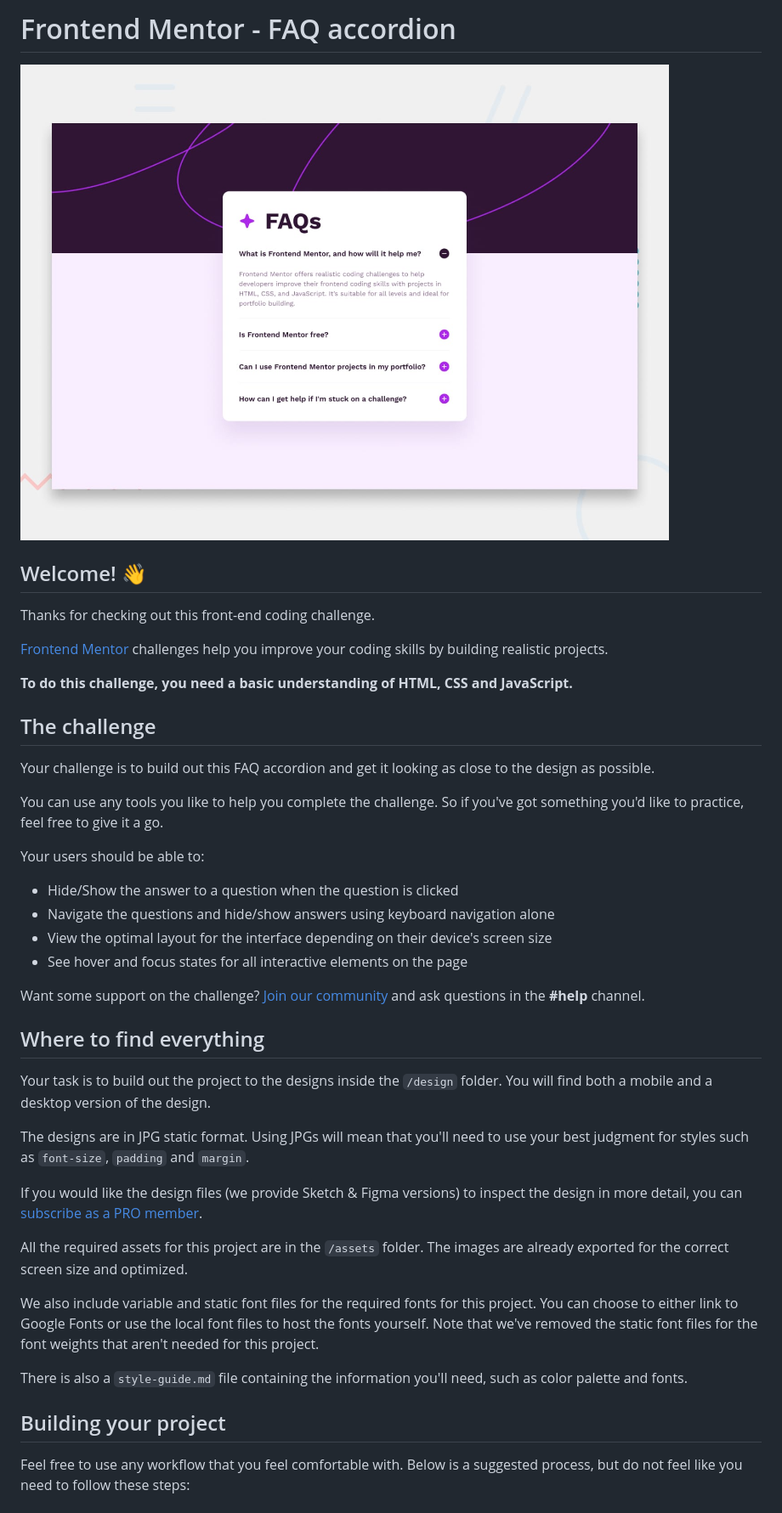
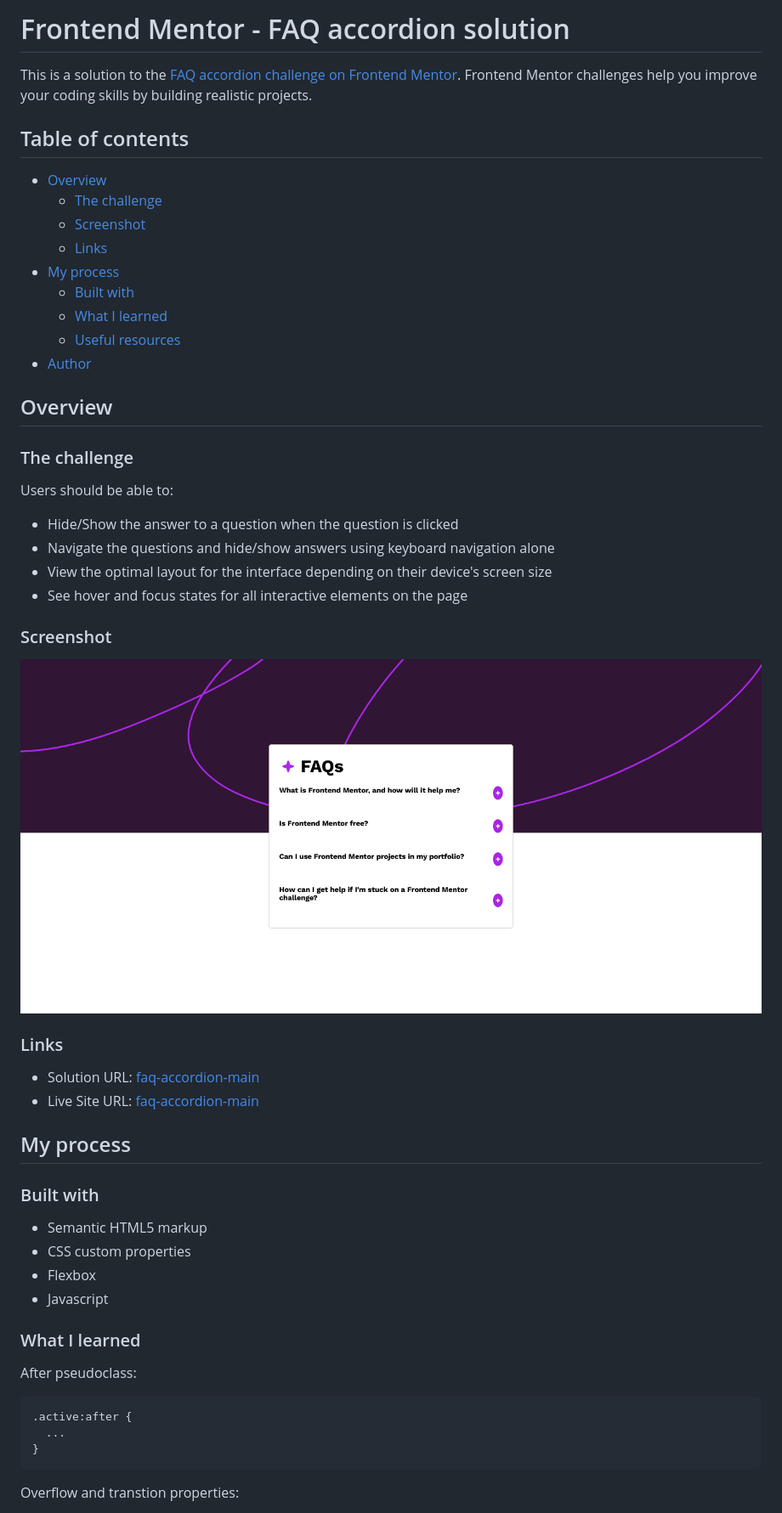
Before and after one commit to saulgutierrez/faq-accordion-main, a Markdown page: README.md, the part around the change printed below. Shown: that part at 85% size. Rendered like a GitHub page; pictures changed too: screenshot.png (added).

````diff
--- a/README.md
+++ b/README.md
@@ -1,45 +1,56 @@
-# Frontend Mentor - FAQ accordion
+# Frontend Mentor - FAQ accordion solution
 
-![Design preview for the FAQ accordion coding challenge](./design/desktop-preview.jpg)
+This is a solution to the [FAQ accordion challenge on Frontend Mentor](https://www.frontendmentor.io/challenges/faq-accordion-wyfFdeBwBz). Frontend Mentor challenges help you improve your coding skills by building realistic projects.
 
-## Welcome! 👋
+## Table of contents
 
-Thanks for checking out this front-end coding challenge.
+- [Overview](#overview)
+  - [The challenge](#the-challenge)
+  - [Screenshot](#screenshot)
+  - [Links](#links)
+- [My process](#my-process)
+  - [Built with](#built-with)
+  - [What I learned](#what-i-learned)
+  - [Useful resources](#useful-resources)
+- [Author](#author)
 
-[Frontend Mentor](https://www.frontendmentor.io) challenges help you improve your coding skills by building realistic projects.
+## Overview
 
-**To do this challenge, you need a basic understanding of HTML, CSS and JavaScript.**
+### The challenge
 
-## The challenge
-
-Your challenge is to build out this FAQ accordion and get it looking as close to the design as possible.
-
-You can use any tools you like to help you complete the challenge. So if you've got something you'd like to practice, feel free to give it a go.
-
-Your users should be able to:
+Users should be able to:
 
 - Hide/Show the answer to a question when the question is clicked
 - Navigate the questions and hide/show answers using keyboard navigation alone
 - View the optimal layout for the interface depending on their device's screen size
 - See hover and focus states for all interactive elements on the page
 
-Want some support on the challenge? [Join our community](https://www.frontendmentor.io/community) and ask questions in the **#help** channel.
+### Screenshot
 
-## Where to find everything
+![](./screenshot.png)
 
-Your task is to build out the project to the designs inside the `/design` folder. You will find both a mobile and a desktop version of the design.
+### Links
 
-The designs are in JPG static format. Using JPGs will mean that you'll need to use your best judgment for styles such as `font-size`, `padding` and `margin`.
+- Solution URL: [faq-accordion-main](https://github.com/saulgutierrez/faq-accordion-main)
+- Live Site URL: [faq-accordion-main](https://spectacular-tartufo-2a0e7e.netlify.app/)
 
-If you would like the design files (we provide Sketch & Figma versions) to inspect the design in more detail, you can [subscribe as a PRO member](https://www.frontendmentor.io/pro).
+## My process
 
-All the required assets for this project are in the `/assets` folder. The images are already exported for the correct screen size and optimized.
+### Built with
 
-We also include variable and static font files for the required fonts for this project. You can choose to either link to Google Fonts or use the local font files to host the fonts yourself. Note that we've removed the static font files for the font weights that aren't needed for this project.
+- Semantic HTML5 markup
+- CSS custom properties
+- Flexbox
+- Javascript
 
-There is also a `style-guide.md` file containing the information you'll need, such as color palette and fonts.
+### What I learned
 
-## Building your project
+After pseudoclass:
+```css
+.active:after {
+  ...
+}
+```
 
-Feel free to use any workflow that you feel comfortable with. Below is a suggested process, but do not feel like you need to follow these steps:
+Overflow and transtion properties:
 
````
Also changed, not shown: other parts of README.md (+11 -47 lines), README-template.md (deleted, +0 -113 lines).
